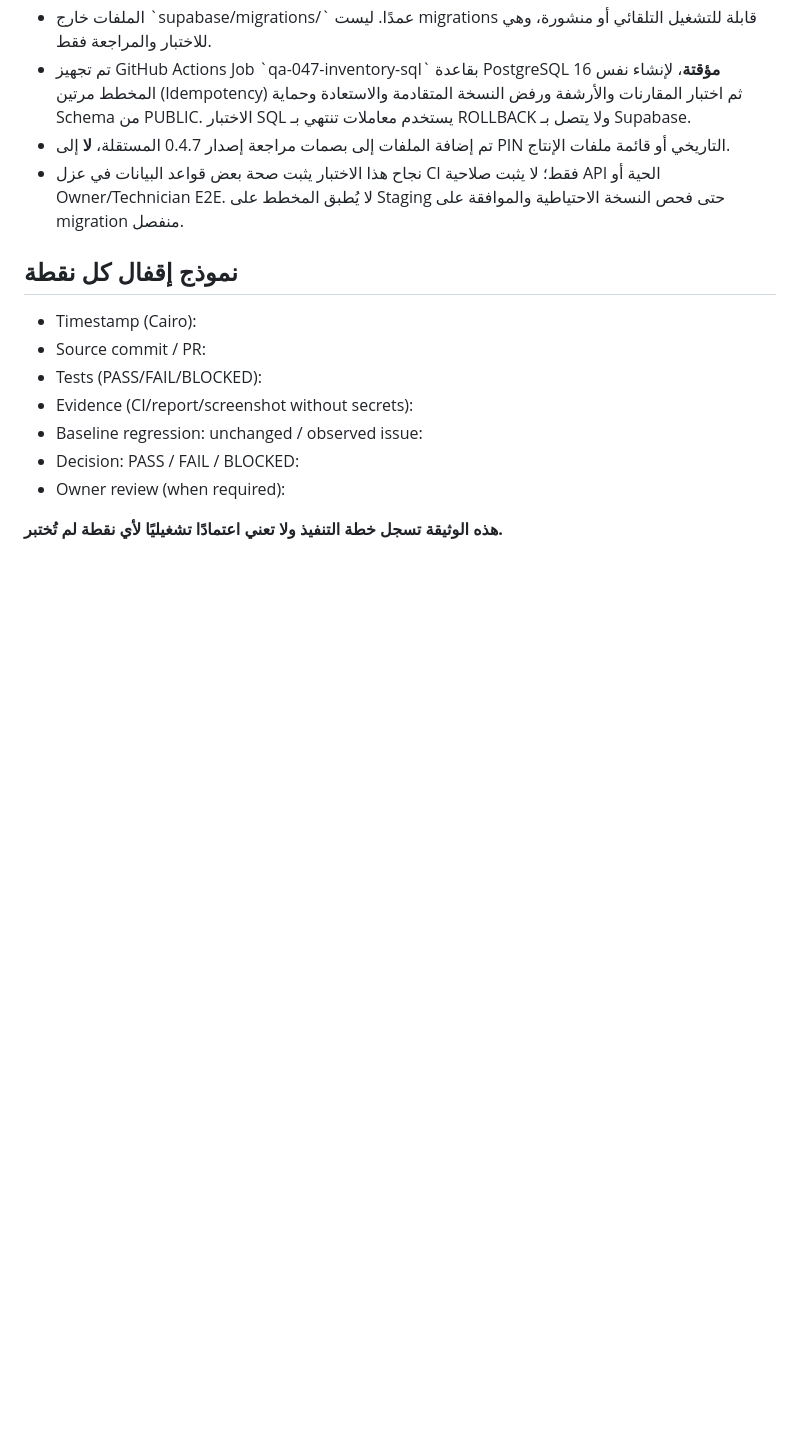
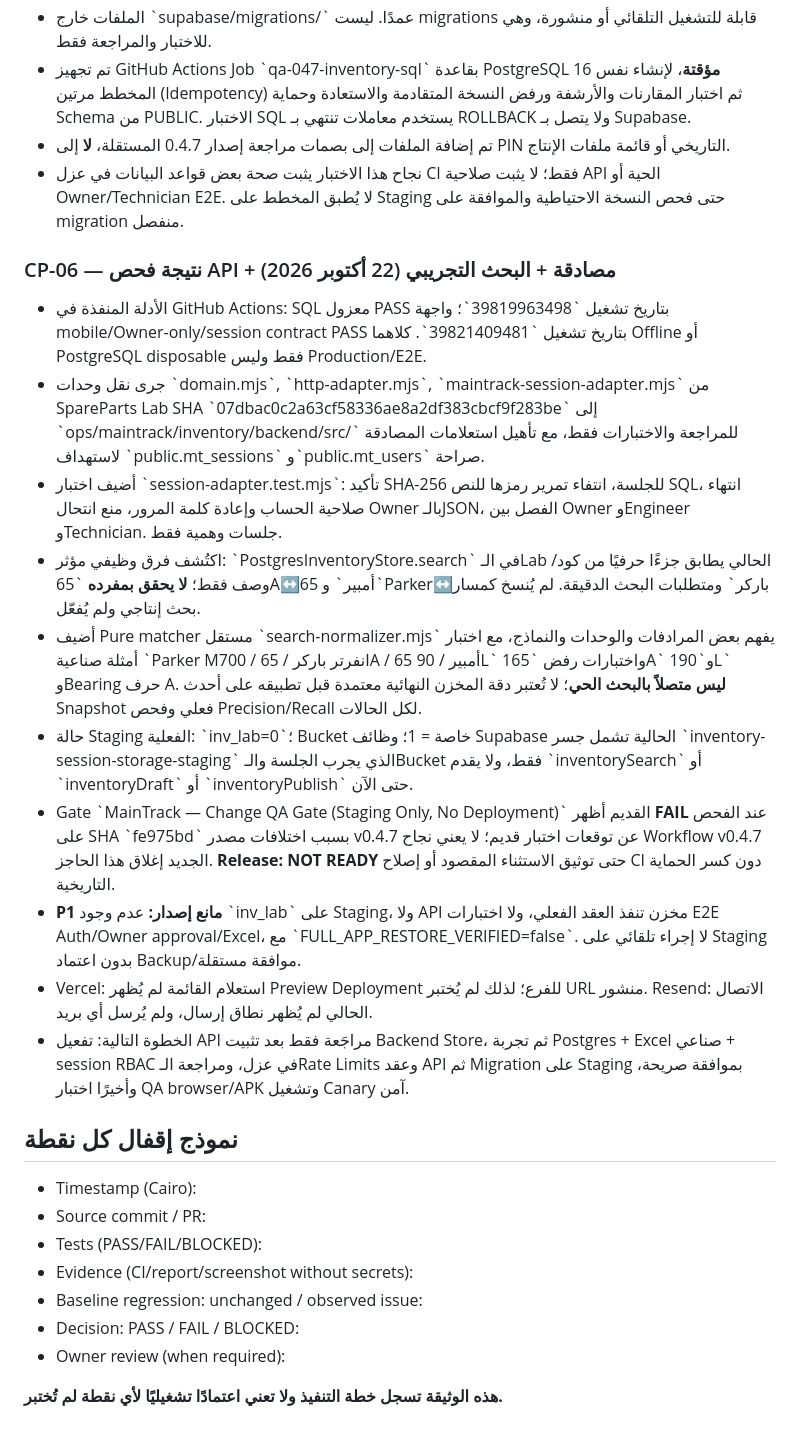
Before and after one commit to m-as23/ICC-Reports, a Markdown page: ops/maintrack/MAINTRACK_047_CHECKPOINTS_AR.md, the part around the change. Rendered like a GitHub page; blank space fills up the shorter version.

Commit message:
docs(maintrack-047): audit CP-06 SQL, opaque sessions and bilingual search precision; keep release blocked

```diff
--- a/ops/maintrack/MAINTRACK_047_CHECKPOINTS_AR.md
+++ b/ops/maintrack/MAINTRACK_047_CHECKPOINTS_AR.md
@@ -110,6 +110,20 @@
 - نجاح هذا الاختبار يثبت صحة بعض قواعد البيانات في عزل CI فقط؛ لا يثبت صلاحية API الحية أو Owner/Technician E2E. لا يُطبق المخطط على Staging حتى فحص النسخة الاحتياطية والموافقة على migration منفصل.
 
 
+
+### CP-06 — نتيجة فحص API + مصادقة + البحث التجريبي (22 أكتوبر 2026)
+- الأدلة المنفذة في GitHub Actions: SQL معزول PASS بتاريخ تشغيل \`39819963498\`؛ واجهة mobile/Owner-only/session contract PASS بتاريخ تشغيل \`39821409481\`. كلاهما Offline أو PostgreSQL disposable فقط وليس Production/E2E.
+- جرى نقل وحدات \`domain.mjs\`, \`http-adapter.mjs\`, \`maintrack-session-adapter.mjs\` من SpareParts Lab SHA \`07dbac0c2a63cf58336ae8a2df383cbcf9f283be\` إلى \`ops/maintrack/inventory/backend/src/\` للمراجعة والاختبارات فقط، مع تأهيل استعلامات المصادقة لاستهداف \`public.mt_sessions\` و\`public.mt_users\` صراحة.
+- أضيف اختبار \`session-adapter.test.mjs\`: تأكيد SHA-256 للجلسة، انتفاء تمرير رمزها للنص SQL، انتهاء صلاحية الحساب وإعادة كلمة المرور، منع انتحال Owner بالـJSON، الفصل بين Owner وEngineer وTechnician. جلسات وهمية فقط.
+- اكتُشف فرق وظيفي مؤثر: \`PostgresInventoryStore.search\` في الـLab الحالي يطابق جزءًا حرفيًا من كود/وصف فقط؛ **لا يحقق بمفرده** \`65A↔65 أمبير\` و\`Parker↔باركر\` ومتطلبات البحث الدقيقة. لم يُنسخ كمسار بحث إنتاجي ولم يُفعّل.
+- أضيف Pure matcher مستقل \`search-normalizer.mjs\` يفهم بعض المرادفات والوحدات والنماذج، مع اختبار أمثلة صناعية \`Parker M700 / انفرتر باركر / 65A / 65 أمبير / 90L\` واختبارات رفض \`165A\` و\`190L\` وBearing حرف A. **ليس متصلاً بالبحث الحي**؛ لا تُعتبر دقة المخزن النهائية معتمدة قبل تطبيقه على أحدث Snapshot فعلي وفحص Precision/Recall لكل الحالات.
+- حالة Staging الفعلية: \`inv_lab=0\`؛ Bucket خاصة = 1؛ وظائف Supabase الحالية تشمل جسر \`inventory-session-storage-staging\` الذي يجرب الجلسة والـBucket فقط، ولا يقدم \`inventorySearch\` أو \`inventoryDraft\` أو \`inventoryPublish\` حتى الآن.
+- Gate \`MainTrack — Change QA Gate (Staging Only, No Deployment)\` القديم أظهر **FAIL** عند الفحص على SHA \`fe975bd\` بسبب اختلافات مصدر v0.4.7 عن توقعات اختبار قديم؛ لا يعني نجاح Workflow v0.4.7 الجديد إغلاق هذا الحاجز. **Release: NOT READY** حتى توثيق الاستثناء المقصود أو إصلاح CI دون كسر الحماية التاريخية.
+- **P1 مانع إصدار:** عدم وجود \`inv_lab\` على Staging، ولا API مخزن تنفذ العقد الفعلي، ولا اختبارات E2E Auth/Owner approval/Excel، مع \`FULL_APP_RESTORE_VERIFIED=false\`. لا إجراء تلقائي على Staging بدون اعتماد Backup/موافقة مستقلة.
+- Vercel: استعلام القائمة لم يُظهر Preview Deployment للفرع؛ لذلك لم يُختبر URL منشور. Resend: الاتصال الحالي لم يُظهر نطاق إرسال، ولم يُرسل أي بريد.
+- الخطوة التالية: تفعيل API مراجَعة فقط بعد تثبيت Backend Store، ثم تجربة Postgres + Excel صناعي + session RBAC في عزل، ومراجعة الـRate Limits وعقد API ثم Migration على Staging بموافقة صريحة، وأخيرًا اختبار QA browser/APK وتشغيل Canary آمن.
+
+
 ## نموذج إقفال كل نقطة
 - Timestamp (Cairo):
 - Source commit / PR:
```
